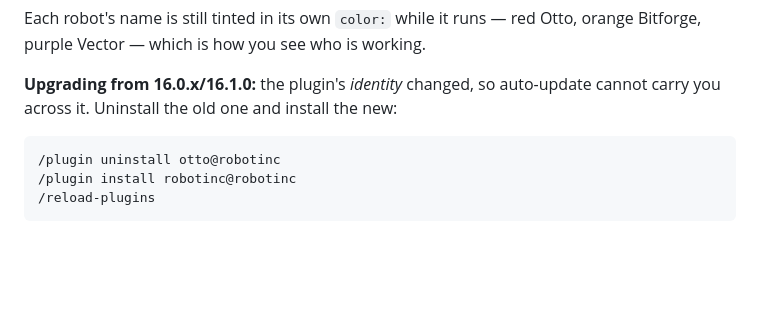
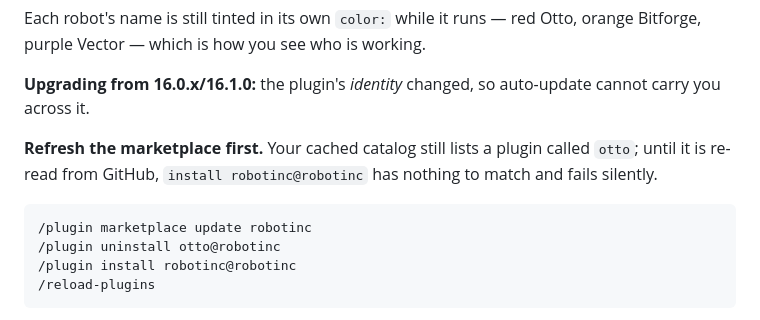
Before and after one commit to Robot-in-the-Loop-Technology-Inc/RobotInc, a Markdown page: CHANGELOG.md, the part around the change. Drawn GitHub-style; blank space fills up the shorter version.

Commit message:
Fix the rename migration: refresh the marketplace FIRST
The 16.2.0 upgrade instructions were wrong, and I shipped them to everyone.

They said: uninstall otto@robotinc, install robotinc@robotinc. That fails. A
user's cached marketplace catalog still lists a plugin named `otto` — the name it
had when they added the marketplace. Until the catalog is re-read from GitHub,
`install robotinc@robotinc` matches nothing and does nothing, with no useful
error.

The missing first step:

  /plugin marketplace update robotinc

Fixed in CHANGELOG (16.2.0 migration block) and added to the README, where anyone
upgrading will actually look. Caught by walking the upgrade on a real machine
rather than trusting the instructions I wrote.

Co-Authored-By: Claude Opus 4.8 (1M context) <noreply@anthropic.com>

````diff
--- a/CHANGELOG.md
+++ b/CHANGELOG.md
@@ -136,9 +136,13 @@ Each robot's name is still tinted in its own `color:` while it runs — red Otto
 purple Vector — which is how you see who is working.
 
 **Upgrading from 16.0.x/16.1.0:** the plugin's *identity* changed, so auto-update cannot carry you
-across it. Uninstall the old one and install the new:
+across it.
+
+**Refresh the marketplace first.** Your cached catalog still lists a plugin called `otto`; until it is
+re-read from GitHub, `install robotinc@robotinc` has nothing to match and fails silently.
 
 ```
+/plugin marketplace update robotinc
 /plugin uninstall otto@robotinc
 /plugin install robotinc@robotinc
 /reload-plugins
````
